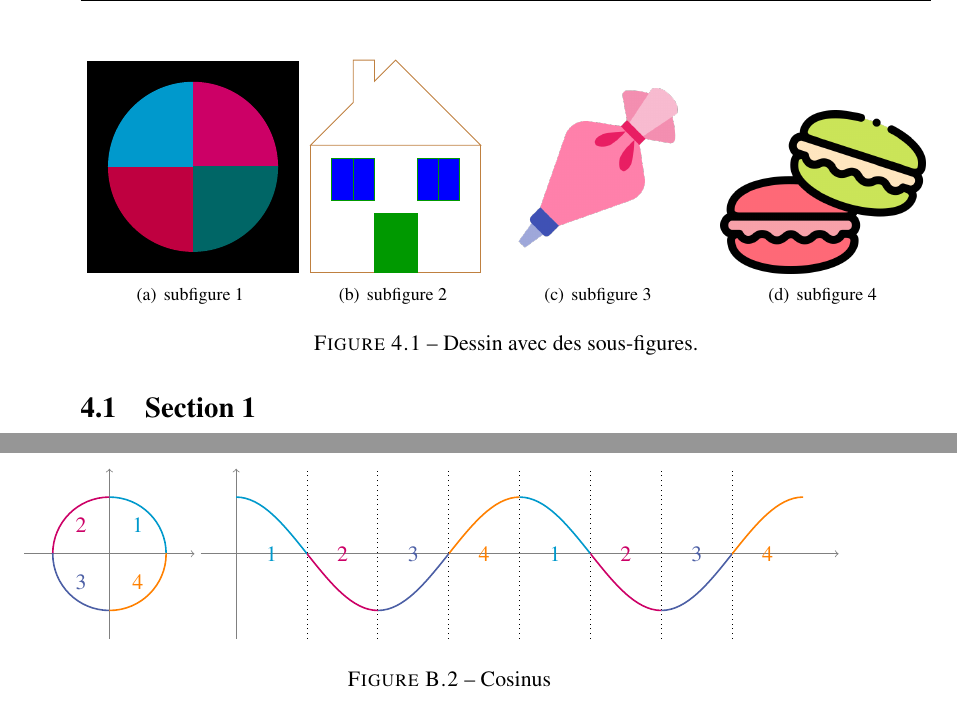
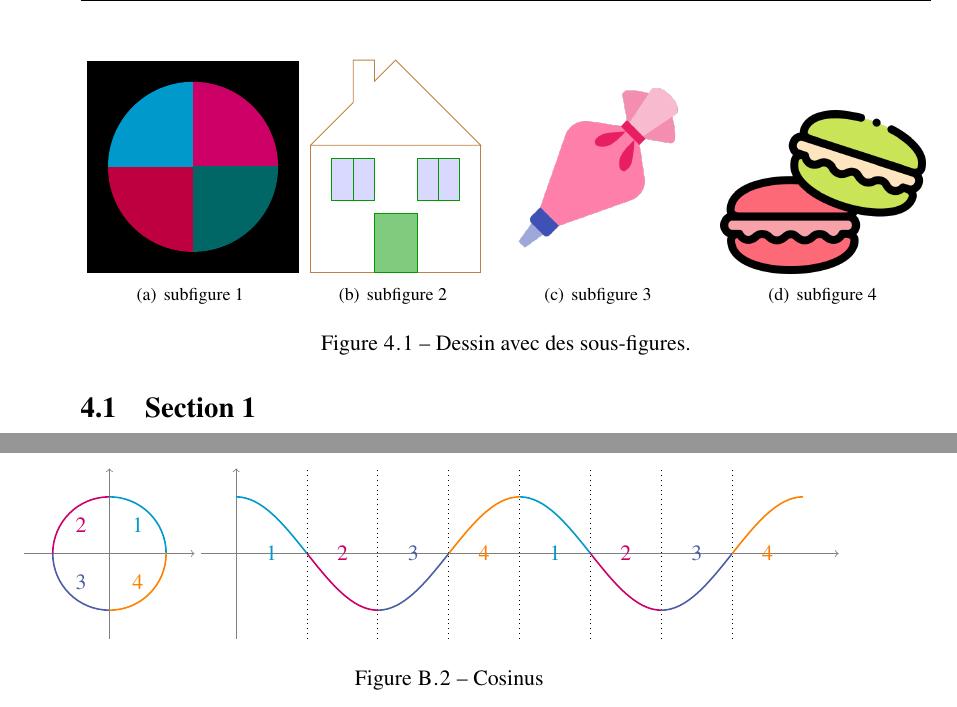
Before and after one commit to mpelleau/these-I3S, a LaTeX document (sommaire.tex, which reads francisation.sty, these-ISSS.cls): two parts of pages 33 and 56 of 56 before the commit and two parts of pages 33 and 56 of 58 after it, joined at a grey line, cut so that both start at the same text. Compiled offline with pdfLaTeX; a LaTeX package or settings file that is missing is left out.

Commit message:
🦨 Fix listoftheorem and Lastpage thanks to @immae

```diff
--- a/francisation.sty
+++ b/francisation.sty
@@ -10,7 +10,7 @@
 	\renewcommand\bibname{Bibliographie}
 	\renewcommand\defaultindexname{Index alphabétique}
 	\renewcommand\glossaryname{Nomenclature}
-	\renewcommand\figurename{Figure}
+	\renewcommand\figurename{\textnormal{Figure}}
 	\renewcommand\tablename{Table}
 	\renewcommand\partname{}
 	\renewcommand\chaptername{Chapitre}
--- a/these-ISSS.cls
+++ b/these-ISSS.cls
@@ -1702,38 +1702,38 @@
 
 
 
-				\def\enddocument{%
-					\@enddocumenthook
-					\@checkend{document}%
-					\clearpage
-					\begingroup
-					\if@filesw
-					\immediate\closeout\@mainaux
-					\immediate\closeout\@lblout
-					\let\@setckpt\@gobbletwo
-					\let\@newl@bel\@testdef
-					\@tempswafalse
-					\makeatletter \input\jobname.aux
-					\fi
-					\@dofilelist
-					\ifdim \font@submax >\fontsubfuzz\relax
-					\@font@warning{Size substitutions with differences\MessageBreak
-						up to \font@submax\space have occurred.\@gobbletwo}%
-					\fi
-					\@defaultsubs
-					\@refundefined
-					\if@filesw
-					\ifx \@multiplelabels \relax
-					\if@tempswa
-					\@latex@warning@no@line{Label(s) may have changed.
-						Rerun to get cross-references right}%
-					\fi
-					\else
-					\@multiplelabels
-					\fi
-					\fi
-					\endgroup
-					\deadcycles\z@\@@end}
+%				\enddocument{%
+%					\@enddocumenthook
+%					\@checkend{document}%
+%					\clearpage
+%					\begingroup
+%					\if@filesw
+%					\immediate\closeout\@mainaux
+%					\immediate\closeout\@lblout
+%					\let\@setckpt\@gobbletwo
+%					\let\@newl@bel\@testdef
+%					\@tempswafalse
+%					\makeatletter \input\jobname.aux
+%					\fi
+%					\@dofilelist
+%					\ifdim \font@submax >\fontsubfuzz\relax
+%					\@font@warning{Size substitutions with differences\MessageBreak
+%						up to \font@submax\space have occurred.\@gobbletwo}%
+%					\fi
+%					\@defaultsubs
+%					\@refundefined
+%					\if@filesw
+%					\ifx \@multiplelabels \relax
+%					\if@tempswa
+%					\@latex@warning@no@line{Label(s) may have changed.
+%						Rerun to get cross-references right}%
+%					\fi
+%					\else
+%					\@multiplelabels
+%					\fi
+%					\fi
+%					\endgroup
+%					\deadcycles\z@\@@end}
 
 
 				% Page de résumé et de mots-clés
```
Also changed, not shown: sommaire.pdf, sommaire.tex (line endings or trailing spaces).
